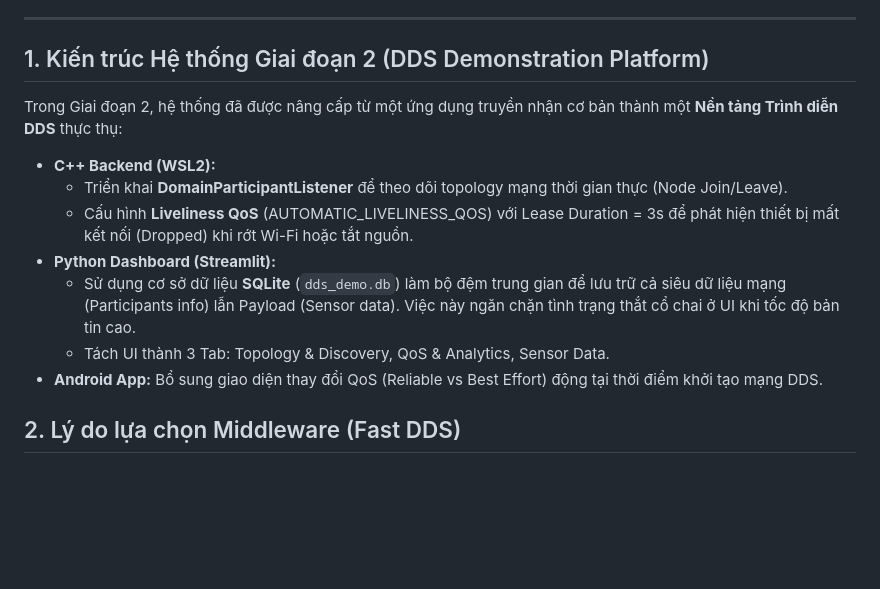
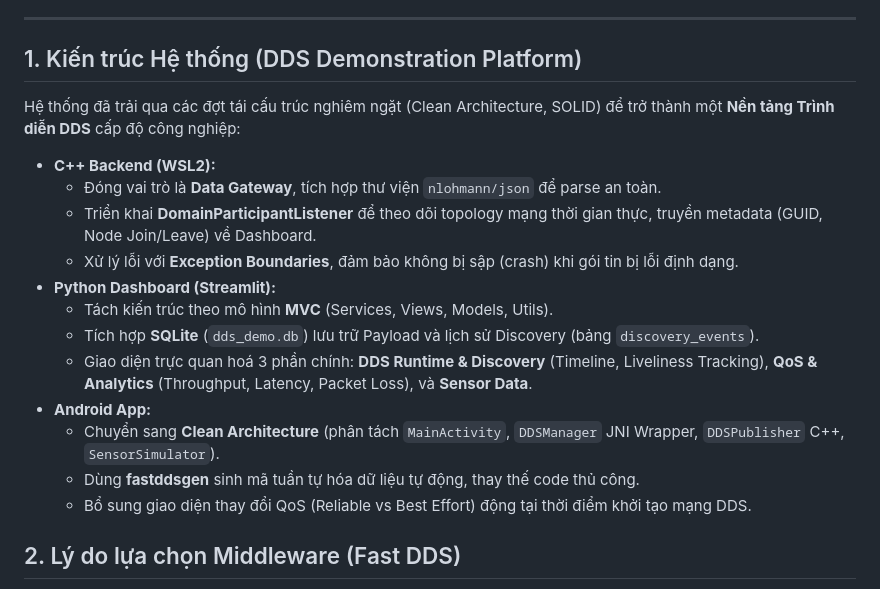
Before and after one commit to NVTthai2802/DDS-Demo, a Markdown page: Bao_Cao_Ky_Thuat_Bee_Labs.md, the part around the change. Rendered like a GitHub page; blank space fills up the shorter version.

Commit message:
Update Bao Cao Ky Thuat with Phase 3, 4, 5 architecture

```diff
--- a/Bao_Cao_Ky_Thuat_Bee_Labs.md
+++ b/Bao_Cao_Ky_Thuat_Bee_Labs.md
@@ -7,15 +7,20 @@
 
 ---
 
-## 1. Kiến trúc Hệ thống Giai đoạn 2 (DDS Demonstration Platform)
-Trong Giai đoạn 2, hệ thống đã được nâng cấp từ một ứng dụng truyền nhận cơ bản thành một **Nền tảng Trình diễn DDS** thực thụ:
+## 1. Kiến trúc Hệ thống (DDS Demonstration Platform)
+Hệ thống đã trải qua các đợt tái cấu trúc nghiêm ngặt (Clean Architecture, SOLID) để trở thành một **Nền tảng Trình diễn DDS** cấp độ công nghiệp:
 - **C++ Backend (WSL2):**
-  - Triển khai **DomainParticipantListener** để theo dõi topology mạng thời gian thực (Node Join/Leave).
-  - Cấu hình **Liveliness QoS** (AUTOMATIC_LIVELINESS_QOS) với Lease Duration = 3s để phát hiện thiết bị mất kết nối (Dropped) khi rớt Wi-Fi hoặc tắt nguồn.
+  - Đóng vai trò là **Data Gateway**, tích hợp thư viện `nlohmann/json` để parse an toàn.
+  - Triển khai **DomainParticipantListener** để theo dõi topology mạng thời gian thực, truyền metadata (GUID, Node Join/Leave) về Dashboard.
+  - Xử lý lỗi với **Exception Boundaries**, đảm bảo không bị sập (crash) khi gói tin bị lỗi định dạng.
 - **Python Dashboard (Streamlit):**
-  - Sử dụng cơ sở dữ liệu **SQLite** (`dds_demo.db`) làm bộ đệm trung gian để lưu trữ cả siêu dữ liệu mạng (Participants info) lẫn Payload (Sensor data). Việc này ngăn chặn tình trạng thắt cổ chai ở UI khi tốc độ bản tin cao.
-  - Tách UI thành 3 Tab: Topology & Discovery, QoS & Analytics, Sensor Data.
-- **Android App:** Bổ sung giao diện thay đổi QoS (Reliable vs Best Effort) động tại thời điểm khởi tạo mạng DDS.
+  - Tách kiến trúc theo mô hình **MVC** (Services, Views, Models, Utils).
+  - Tích hợp **SQLite** (`dds_demo.db`) lưu trữ Payload và lịch sử Discovery (bảng `discovery_events`).
+  - Giao diện trực quan hoá 3 phần chính: **DDS Runtime & Discovery** (Timeline, Liveliness Tracking), **QoS & Analytics** (Throughput, Latency, Packet Loss), và **Sensor Data**.
+- **Android App:**
+  - Chuyển sang **Clean Architecture** (phân tách `MainActivity`, `DDSManager` JNI Wrapper, `DDSPublisher` C++, `SensorSimulator`).
+  - Dùng **fastddsgen** sinh mã tuần tự hóa dữ liệu tự động, thay thế code thủ công.
+  - Bổ sung giao diện thay đổi QoS (Reliable vs Best Effort) động tại thời điểm khởi tạo mạng DDS.
 
 ## 2. Lý do lựa chọn Middleware (Fast DDS)
 Trong giai đoạn nghiên cứu, nhóm đã xem xét giữa hai middleware mã nguồn mở phổ biến: **Eclipse CycloneDDS** và **eProsima Fast DDS**.
```
